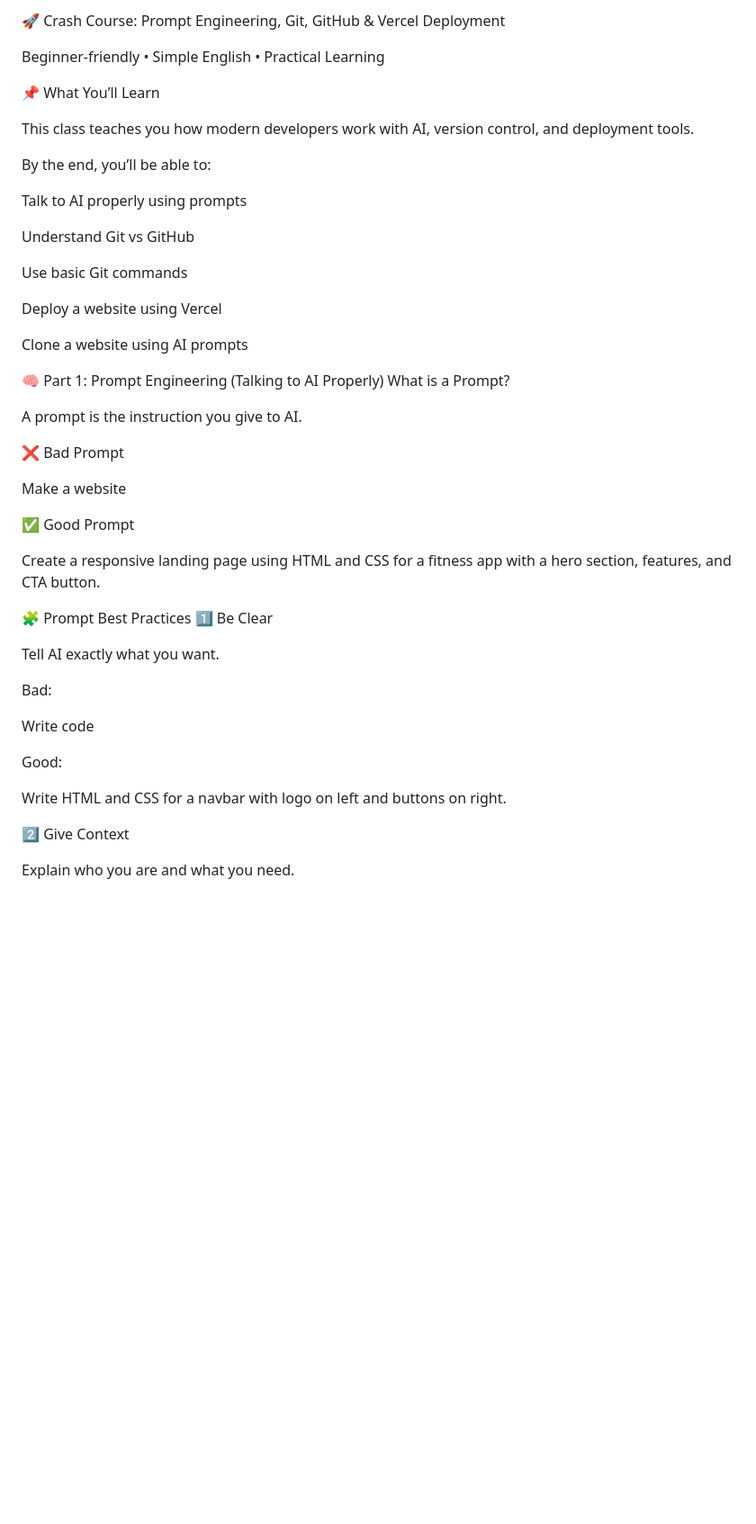
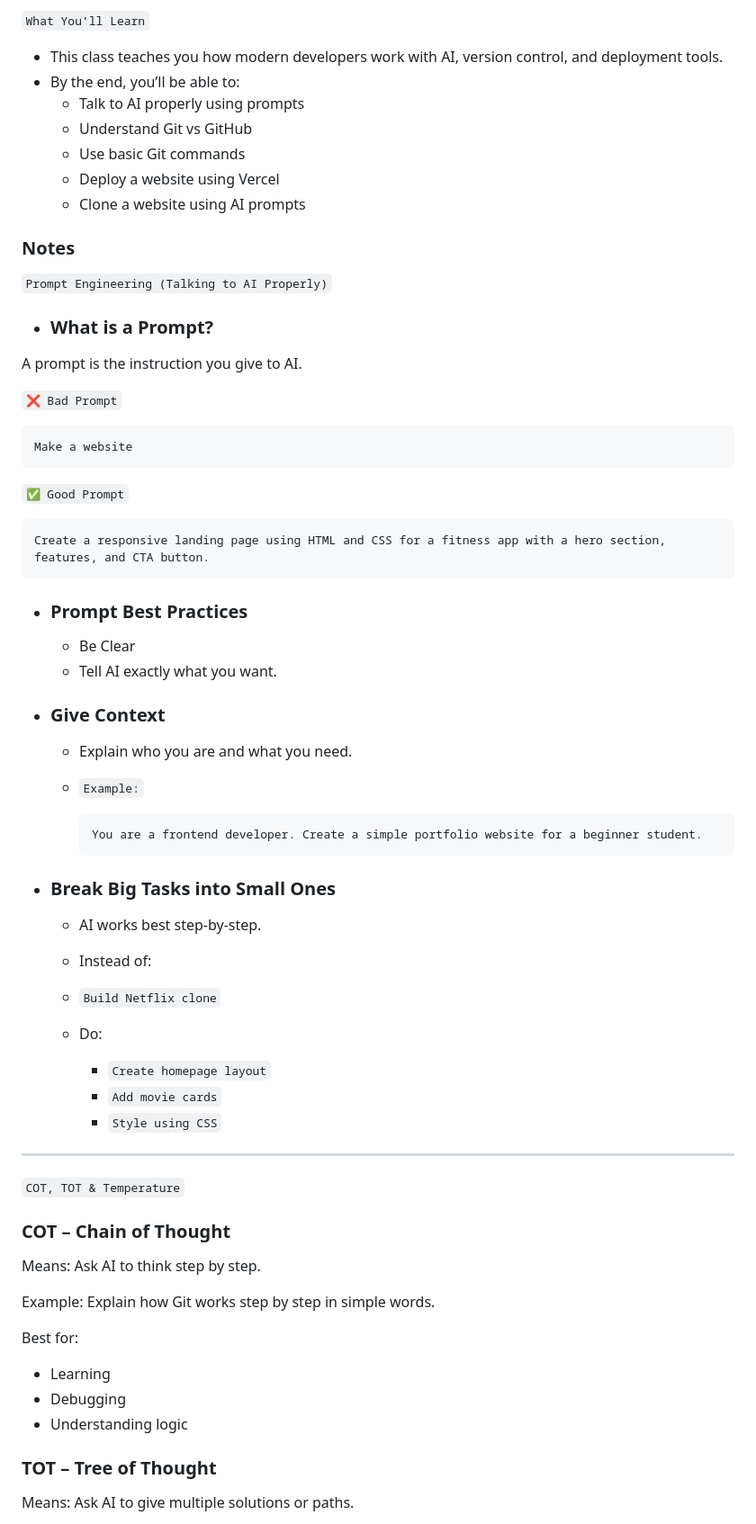
Before and after one commit to AzaanUllah-Khan/AGENTIC-AI-NOTES, a Markdown page: Class 15/Class 15.md, the part around one of its changes. Shown at 90% size. Rendered like a GitHub page; blank space fills up the shorter version.

````diff
--- a/Class 15/Class 15.md
+++ b/Class 15/Class 15.md
@@ -1,49 +1,76 @@
-🚀 Crash Course: Prompt Engineering, Git, GitHub & Vercel Deployment
+`What You’ll Learn`
 
-Beginner-friendly • Simple English • Practical Learning
+- This class teaches you how modern developers work with AI, version control, and deployment tools.
+- By the end, you’ll be able to:
+  - Talk to AI properly using prompts
+  - Understand Git vs GitHub
+  - Use basic Git commands
+  - Deploy a website using Vercel
+  - Clone a website using AI prompts
 
-📌 What You’ll Learn
+### Notes
 
-This class teaches you how modern developers work with AI, version control, and deployment tools.
+`Prompt Engineering (Talking to AI Properly)`
 
-By the end, you’ll be able to:
-
-Talk to AI properly using prompts
-
-Understand Git vs GitHub
-
-Use basic Git commands
-
-Deploy a website using Vercel
-
-Clone a website using AI prompts
-
-🧠 Part 1: Prompt Engineering (Talking to AI Properly)
-What is a Prompt?
+- ### What is a Prompt?
 
 A prompt is the instruction you give to AI.
 
-❌ Bad Prompt
+`❌ Bad Prompt`
 
+```
 Make a website
+```
 
-✅ Good Prompt
+`✅ Good Prompt`
 
+```
 Create a responsive landing page using HTML and CSS for a fitness app with a hero section, features, and CTA button.
+```
 
-🧩 Prompt Best Practices
-1️⃣ Be Clear
+- ### Prompt Best Practices
 
-Tell AI exactly what you want.
+  -   Be Clear
+  -   Tell AI exactly what you want.
 
-Bad:
+ - ### Give Context
 
-Write code
+    - Explain who you are and what you need.
 
-Good:
+    - `Example:`
+      ```
+      You are a frontend developer. Create a simple portfolio website for a beginner student.
+      ```
 
-Write HTML and CSS for a navbar with logo on left and buttons on right.
+- ### Break Big Tasks into Small Ones
 
-2️⃣ Give Context
+    - AI works best step-by-step.
 
-Explain who you are and what you need.
+    - Instead of:
+    - `Build Netflix clone`
+
+    - Do:
+      - `Create homepage layout`
+      - `Add movie cards`
+      - `Style using CSS`
+
+---
+
+`COT, TOT & Temperature`
+
+### COT – Chain of Thought
+
+Means: Ask AI to think step by step.
+
+Example: Explain how Git works step by step in simple words.
+
+Best for:
+
+- Learning
+- Debugging
+- Understanding logic
+
+### TOT – Tree of Thought
+
+Means: Ask AI to give multiple solutions or paths.
+
````
Also changed, not shown: other parts of Class 15/Class 15.md (+69 -183 lines).
